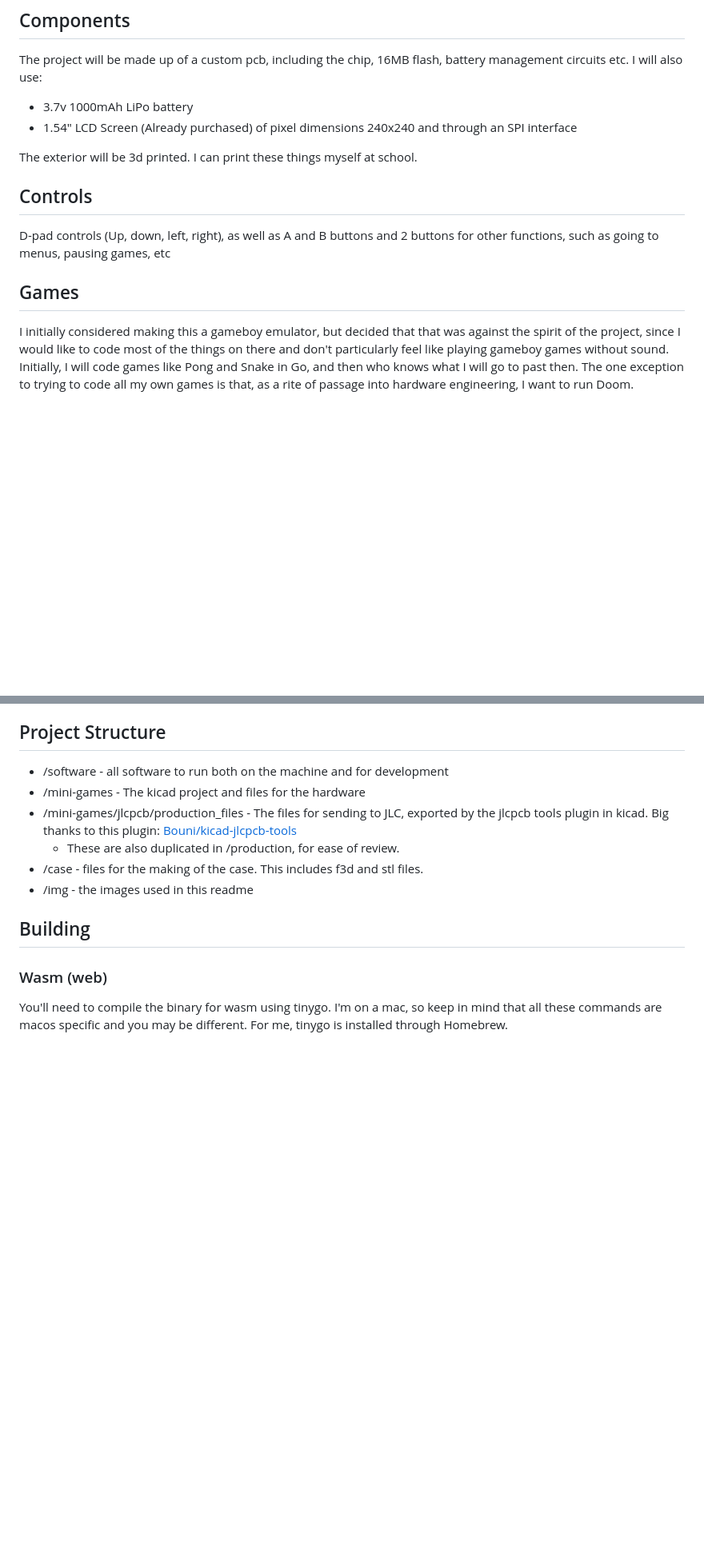
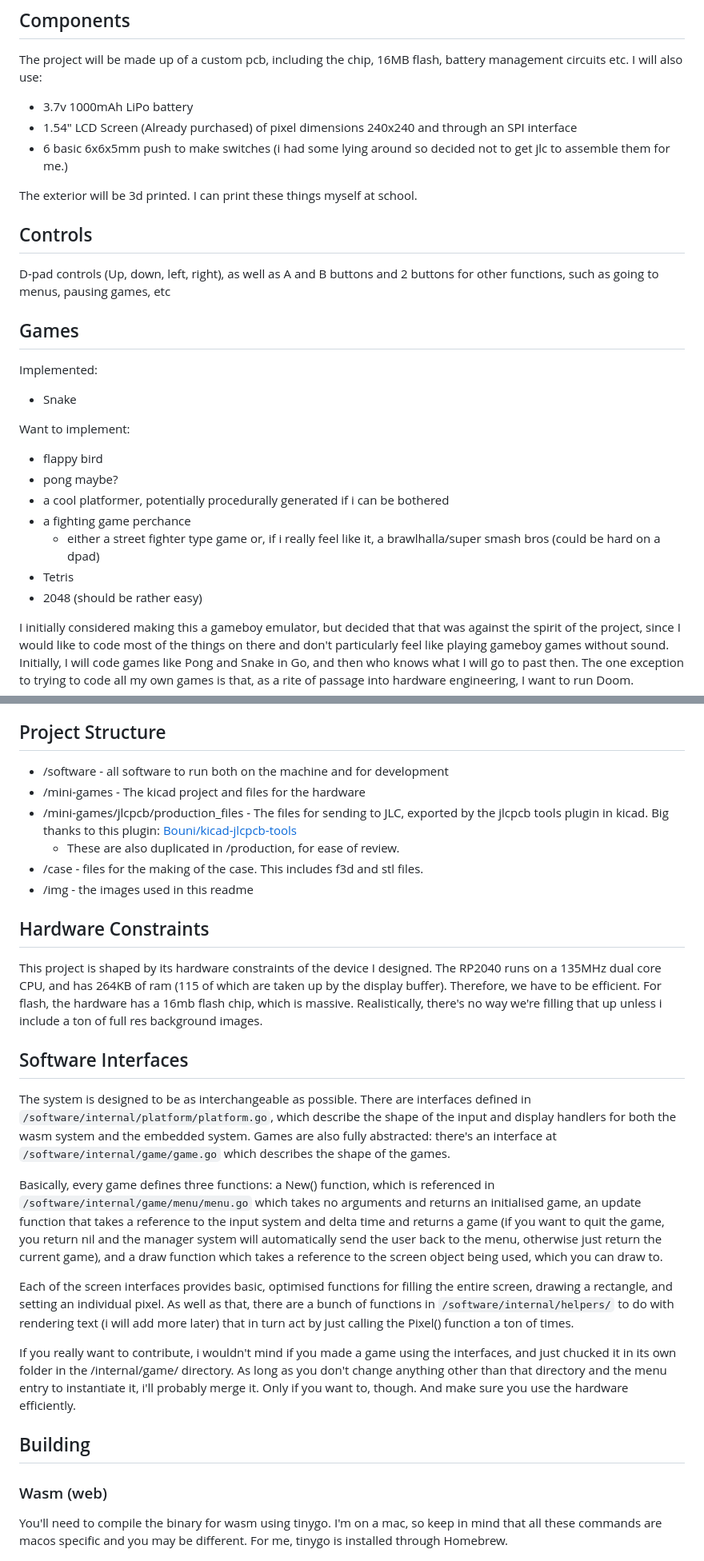
Before and after one commit to louis-bourgault/macondo-games, a Markdown page: README.md, 2 parts joined by grey strips. Shown at 80% size. Rendered like a GitHub page; blank space fills up the shorter version.

Commit message:
improved readme

````diff
--- a/README.md
+++ b/README.md
@@ -8,6 +8,7 @@ This is part of Hack Club Macondo. You can find my project at [macondo.hackclub.
 The project will be made up of a custom pcb, including the chip, 16MB flash, battery management circuits etc. I will also use:
 - 3.7v 1000mAh LiPo battery
 - 1.54" LCD Screen (Already purchased) of pixel dimensions 240x240 and through an SPI interface
+- 6 basic 6x6x5mm push to make switches (i had some lying around so decided not to get jlc to assemble them for me.)
 
 The exterior will be 3d printed. I can print these things myself at school.
 
@@ -15,6 +16,19 @@ The exterior will be 3d printed. I can print these things myself at school.
 D-pad controls (Up, down, left, right), as well as A and B buttons and 2 buttons for other functions, such as going to menus, pausing games, etc
 
 ## Games
+
+Implemented:
+- Snake
+
+Want to implement:
+- flappy bird
+- pong maybe?
+- a cool platformer, potentially procedurally generated if i can be bothered
+- a fighting game perchance
+  - either a street fighter type game or, if i really feel like it, a brawlhalla/super smash bros (could be hard on a dpad)
+- Tetris
+- 2048 (should be rather easy)
+
 I initially considered making this a gameboy emulator, but decided that that was against the spirit of the project, since I would like to code most of the things on there and don't particularly feel like playing gameboy games without sound. Initially, I will code games like Pong and Snake in Go, and then who knows what I will go to past then.
 The one exception to trying to code all my own games is that, as a rite of passage into hardware engineering, I want to run Doom.
 
@@ -29,6 +43,18 @@ The development is well abstracted, so that the game logic isn't actually connec
 - /case - files for the making of the case. This includes f3d and stl files.
 - /img - the images used in this readme
 
+## Hardware Constraints
+This project is shaped by its hardware constraints of the device I designed. The RP2040 runs on a 135MHz dual core CPU, and has 264KB of ram (115 of which are taken up by the display buffer). Therefore, we have to be efficient.
+For flash, the hardware has a 16mb flash chip, which is massive. Realistically, there's no way we're filling that up unless i include a ton of full res background images.
+
+## Software Interfaces
+The system is designed to be as interchangeable as possible. There are interfaces defined in ```/software/internal/platform/platform.go```, which describe the shape of the input and display handlers for both the wasm system and the embedded system. Games are also fully abstracted: there's an interface at ```/software/internal/game/game.go``` which describes the shape of the games.
+
+Basically, every game defines three functions: a New() function, which is referenced in ```/software/internal/game/menu/menu.go``` which takes no arguments and returns an initialised game, an update function that takes a reference to the input system and delta time and returns a game (if you want to quit the game, you return nil and the manager system will automatically send the user back to the menu, otherwise just return the current game), and a draw function which takes a reference to the screen object being used, which you can draw to.
+
+Each of the screen interfaces provides basic, optimised functions for filling the entire screen, drawing a rectangle, and setting an individual pixel. As well as that, there are a bunch of functions in ```/software/internal/helpers/``` to do with rendering text (i will add more later) that in turn act by just calling the Pixel() function a ton of times.
+
+If you really want to contribute, i wouldn't mind if you made a game using the interfaces, and just chucked it in its own folder in the /internal/game/ directory. As long as you don't change anything other than that directory and the menu entry to instantiate it, i'll probably merge it. Only if you want to, though. And make sure you use the hardware efficiently.
 
 ## Building
 ### Wasm (web)
````
Also changed, not shown: other parts of README.md (+2 -1 lines).
